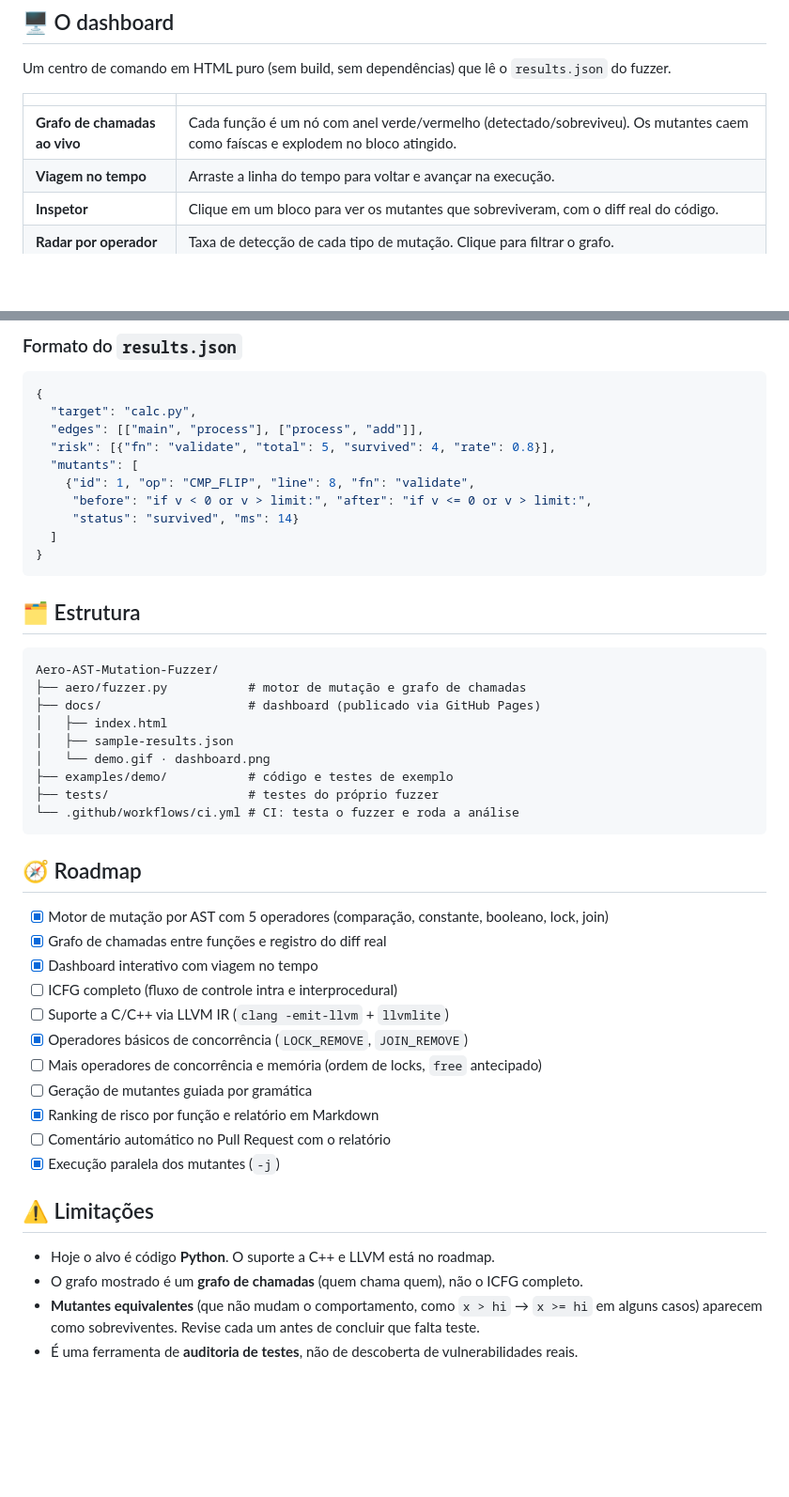
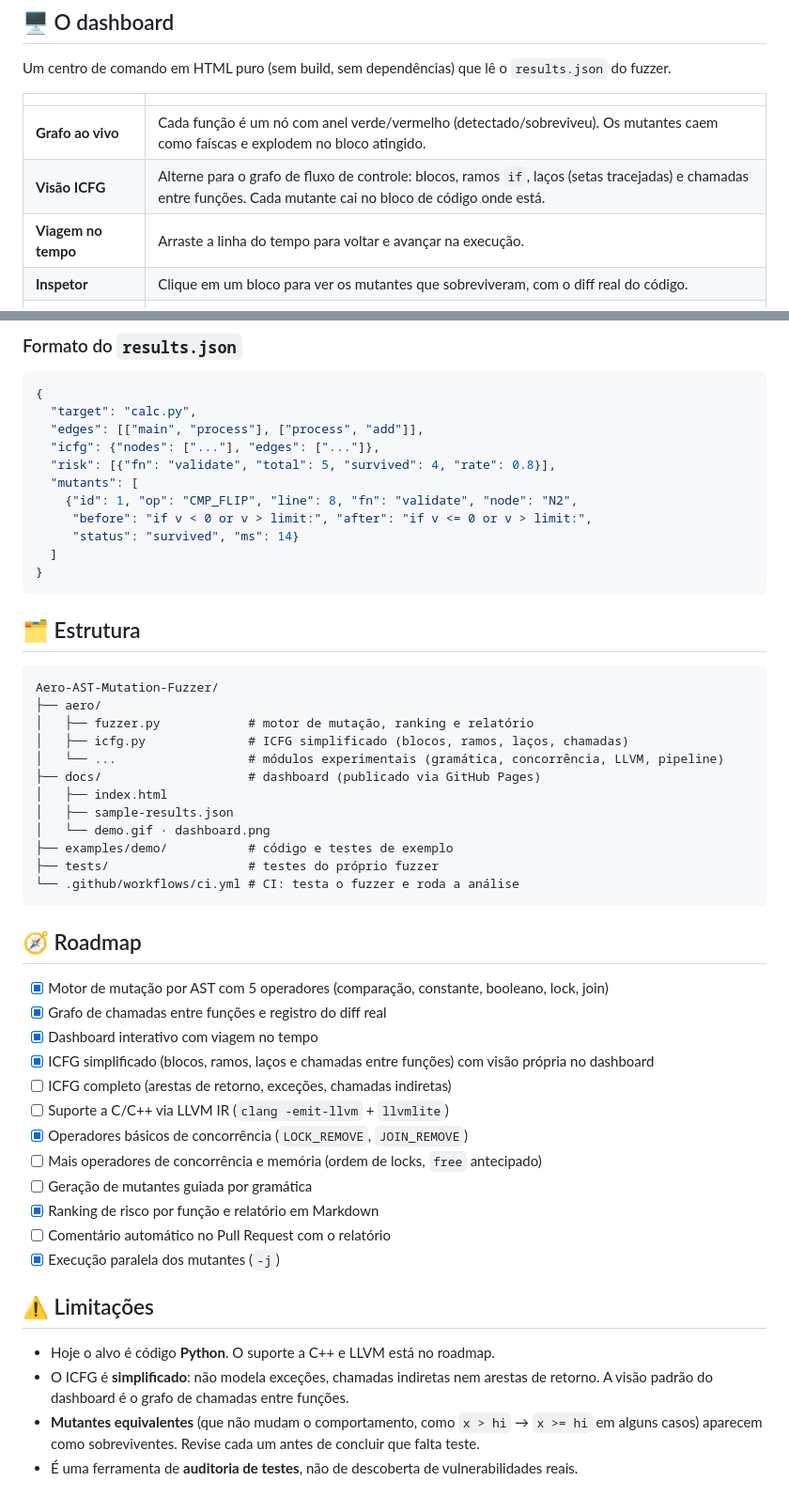
Before and after one commit to kallymeire/Aero-AST-Mutation-Fuzzer, a Markdown page: README.md, 2 parts joined by grey strips. Shown at 94% size. GitHub-like rendering; blank space fills up the shorter version.

Commit message:
ICFG com ramos, laços e chamadas; visão ICFG no dashboard

````diff
--- a/README.md
+++ b/README.md
@@ -34,7 +34,8 @@ Um centro de comando em HTML puro (sem build, sem dependências) que lê o `resu
 
 | | |
 |---|---|
-| **Grafo de chamadas ao vivo** | Cada função é um nó com anel verde/vermelho (detectado/sobreviveu). Os mutantes caem como faíscas e explodem no bloco atingido. |
+| **Grafo ao vivo** | Cada função é um nó com anel verde/vermelho (detectado/sobreviveu). Os mutantes caem como faíscas e explodem no bloco atingido. |
+| **Visão ICFG** | Alterne para o grafo de fluxo de controle: blocos, ramos `if`, laços (setas tracejadas) e chamadas entre funções. Cada mutante cai no bloco de código onde está. |
 | **Viagem no tempo** | Arraste a linha do tempo para voltar e avançar na execução. |
 | **Inspetor** | Clique em um bloco para ver os mutantes que sobreviveram, com o diff real do código. |
 | **Radar por operador** | Taxa de detecção de cada tipo de mutação. Clique para filtrar o grafo. |
@@ -110,9 +111,10 @@ No GitHub Actions, o relatório também aparece no resumo de cada execução.
 {
   "target": "calc.py",
   "edges": [["main", "process"], ["process", "add"]],
+  "icfg": {"nodes": ["..."], "edges": ["..."]},
   "risk": [{"fn": "validate", "total": 5, "survived": 4, "rate": 0.8}],
   "mutants": [
-    {"id": 1, "op": "CMP_FLIP", "line": 8, "fn": "validate",
+    {"id": 1, "op": "CMP_FLIP", "line": 8, "fn": "validate", "node": "N2",
      "before": "if v < 0 or v > limit:", "after": "if v <= 0 or v > limit:",
      "status": "survived", "ms": 14}
   ]
@@ -123,7 +125,10 @@ No GitHub Actions, o relatório também aparece no resumo de cada execução.
 
 ```
 Aero-AST-Mutation-Fuzzer/
-├── aero/fuzzer.py           # motor de mutação e grafo de chamadas
+├── aero/
+│   ├── fuzzer.py            # motor de mutação, ranking e relatório
+│   ├── icfg.py              # ICFG simplificado (blocos, ramos, laços, chamadas)
+│   └── ...                  # módulos experimentais (gramática, concorrência, LLVM, pipeline)
 ├── docs/                    # dashboard (publicado via GitHub Pages)
 │   ├── index.html
 │   ├── sample-results.json
@@ -138,7 +143,8 @@ Aero-AST-Mutation-Fuzzer/
 - [x] Motor de mutação por AST com 5 operadores (comparação, constante, booleano, lock, join)
 - [x] Grafo de chamadas entre funções e registro do diff real
 - [x] Dashboard interativo com viagem no tempo
-- [ ] ICFG completo (fluxo de controle intra e interprocedural)
+- [x] ICFG simplificado (blocos, ramos, laços e chamadas entre funções) com visão própria no dashboard
+- [ ] ICFG completo (arestas de retorno, exceções, chamadas indiretas)
 - [ ] Suporte a C/C++ via LLVM IR (`clang -emit-llvm` + `llvmlite`)
 - [x] Operadores básicos de concorrência (`LOCK_REMOVE`, `JOIN_REMOVE`)
 - [ ] Mais operadores de concorrência e memória (ordem de locks, `free` antecipado)
@@ -150,7 +156,7 @@ Aero-AST-Mutation-Fuzzer/
 ## ⚠️ Limitações
 
 - Hoje o alvo é código **Python**. O suporte a C++ e LLVM está no roadmap.
-- O grafo mostrado é um **grafo de chamadas** (quem chama quem), não o ICFG completo.
+- O ICFG é **simplificado**: não modela exceções, chamadas indiretas nem arestas de retorno. A visão padrão do dashboard é o grafo de chamadas entre funções.
 - **Mutantes equivalentes** (que não mudam o comportamento, como `x > hi` → `x >= hi` em alguns casos) aparecem como sobreviventes. Revise cada um antes de concluir que falta teste.
 - É uma ferramenta de **auditoria de testes**, não de descoberta de vulnerabilidades reais.
 
````
Also changed, not shown: docs/dashboard.png, 6 other files.
